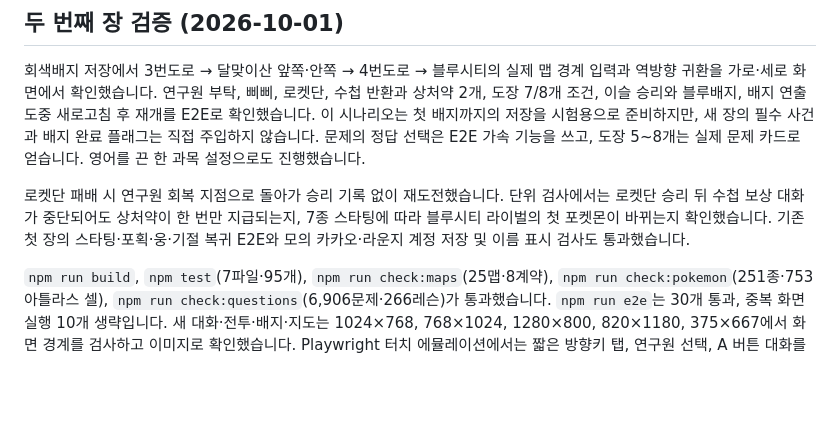
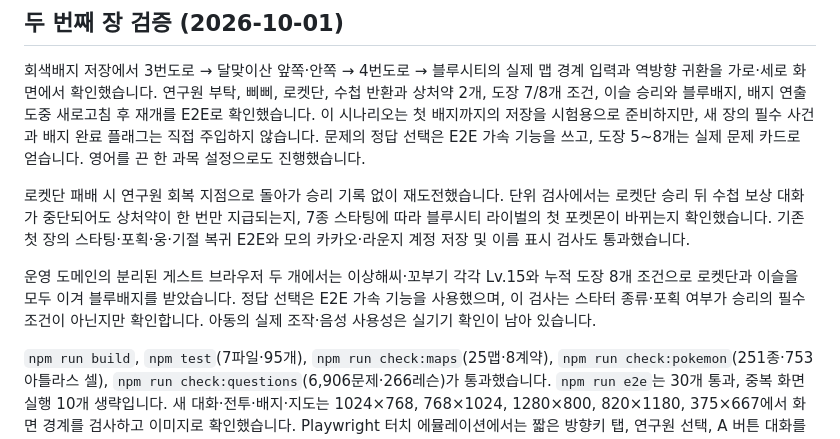
Before and after one commit to quirinal36/Poketmon_goldilocks, a Markdown page: docs/VERIFICATION.md, the part around the change. Rendered like a GitHub page; blank space fills up the shorter version.

Commit message:
docs: record alternate-starter battle checks

```diff
--- a/docs/VERIFICATION.md
+++ b/docs/VERIFICATION.md
@@ -130,6 +130,8 @@ Supabase 실제 익명 로그인·RLS·코드 이전·오프라인 재연결은
 
 로켓단 패배 시 연구원 회복 지점으로 돌아가 승리 기록 없이 재도전했습니다. 단위 검사에서는 로켓단 승리 뒤 수첩 보상 대화가 중단되어도 상처약이 한 번만 지급되는지, 7종 스타팅에 따라 블루시티 라이벌의 첫 포켓몬이 바뀌는지 확인했습니다. 기존 첫 장의 스타팅·포획·웅·기절 복귀 E2E와 모의 카카오·라운지 계정 저장 및 이름 표시 검사도 통과했습니다.
 
+운영 도메인의 분리된 게스트 브라우저 두 개에서는 이상해씨·꼬부기 각각 Lv.15와 누적 도장 8개 조건으로 로켓단과 이슬을 모두 이겨 블루배지를 받았습니다. 정답 선택은 E2E 가속 기능을 사용했으며, 이 검사는 스타터 종류·포획 여부가 승리의 필수 조건이 아닌지만 확인합니다. 아동의 실제 조작·음성 사용성은 실기기 확인이 남아 있습니다.
+
 `npm run build`, `npm test`(7파일·95개), `npm run check:maps`(25맵·8계약), `npm run check:pokemon`(251종·753 아틀라스 셀), `npm run check:questions`(6,906문제·266레슨)가 통과했습니다. `npm run e2e`는 30개 통과, 중복 화면 실행 10개 생략입니다. 새 대화·전투·배지·지도는 1024×768, 768×1024, 1280×800, 820×1180, 375×667에서 화면 경계를 검사하고 이미지로 확인했습니다. Playwright 터치 에뮬레이션에서는 짧은 방향키 탭, 연구원 선택, A 버튼 대화를 확인했습니다. 짧은 탭의 이동 누락과 연속 터치가 선택 버튼 클릭을 막는 결함을 발견해 수정했습니다.
 
 Aside CLI/Aside Browser에서 로컬 게임 시작 화면과 새 게임 진입을 확인했고, [라운지 Play](https://lounge.letscoding.kr/works/leco/poke)가 [운영 주소](https://poke.letscoding.kr/)를 새 탭으로 여는 것을 확인했습니다. 실제 터치 기기와 운영 카카오·라운지 로그인, 계정 저장의 다른 브라우저 복구는 자동·모의 검사로 대체하지 않습니다. 현재 공유 Supabase 프로젝트는 익명 로그인이 꺼져 있어 게스트는 기기 저장을 사용합니다. 새 장 배포 결과와 현장 확인은 아래에 별도로 기록합니다.
```
